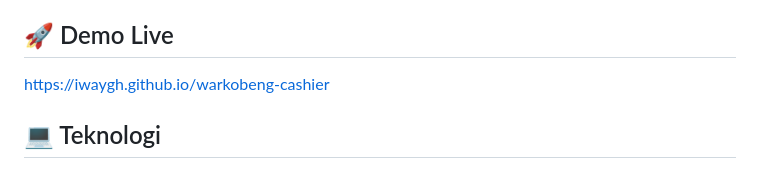
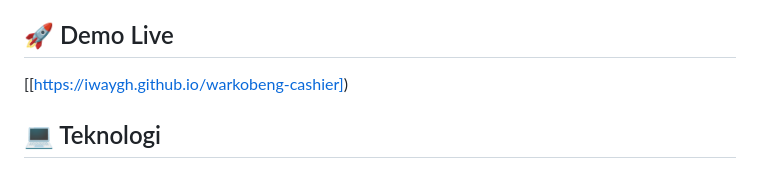
Before and after one commit to IwayGH/WarKoBeng-Cashier, a Markdown page: README.md, the part around the change. GitHub-like rendering.

```diff
--- a/README.md
+++ b/README.md
@@ -22,7 +22,7 @@ Sistem pemesanan online untuk Warung Kopi Bengkel dengan fitur pembayaran QRIS d
 
 ## 🚀 Demo Live
 
-[https://iwaygh.github.io/warkobeng-cashier](https://iwaygh.github.io/warkobeng-cashier)
+[[https://iwaygh.github.io/warkobeng-cashier])
 
 ## 💻 Teknologi
 
```
